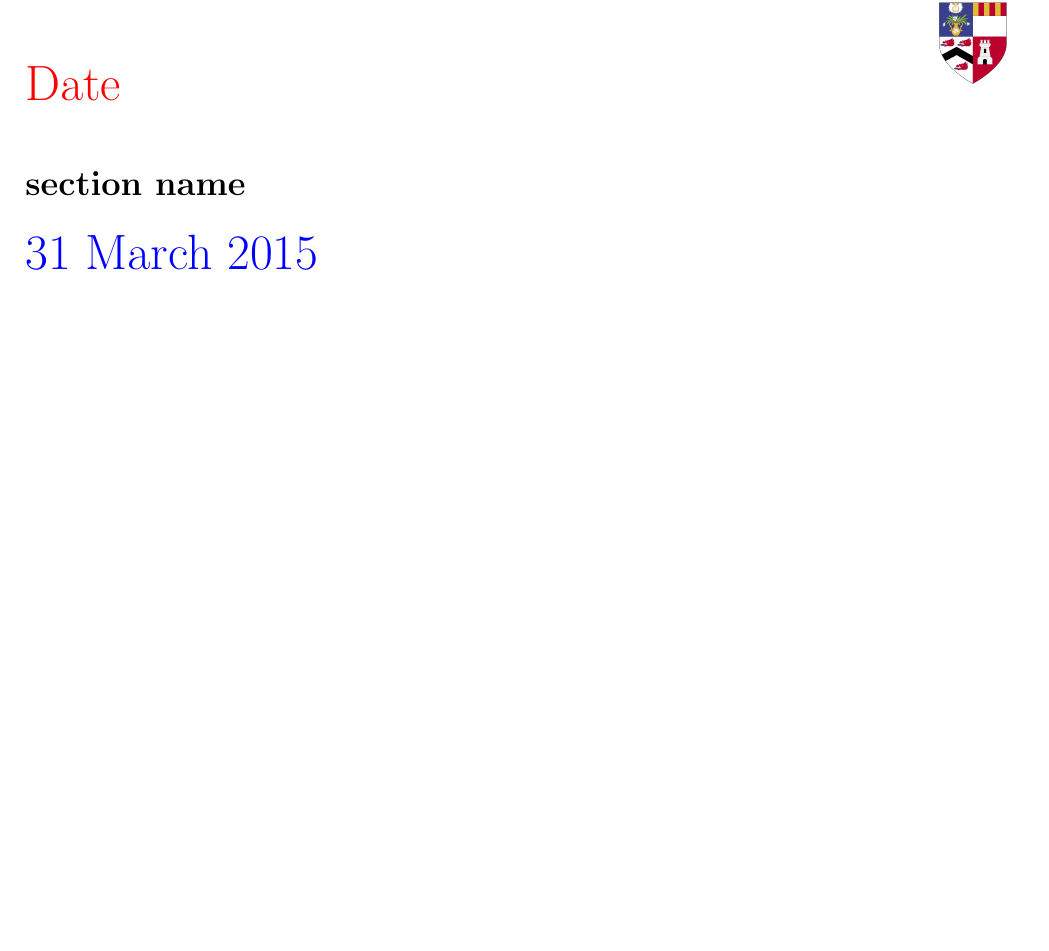
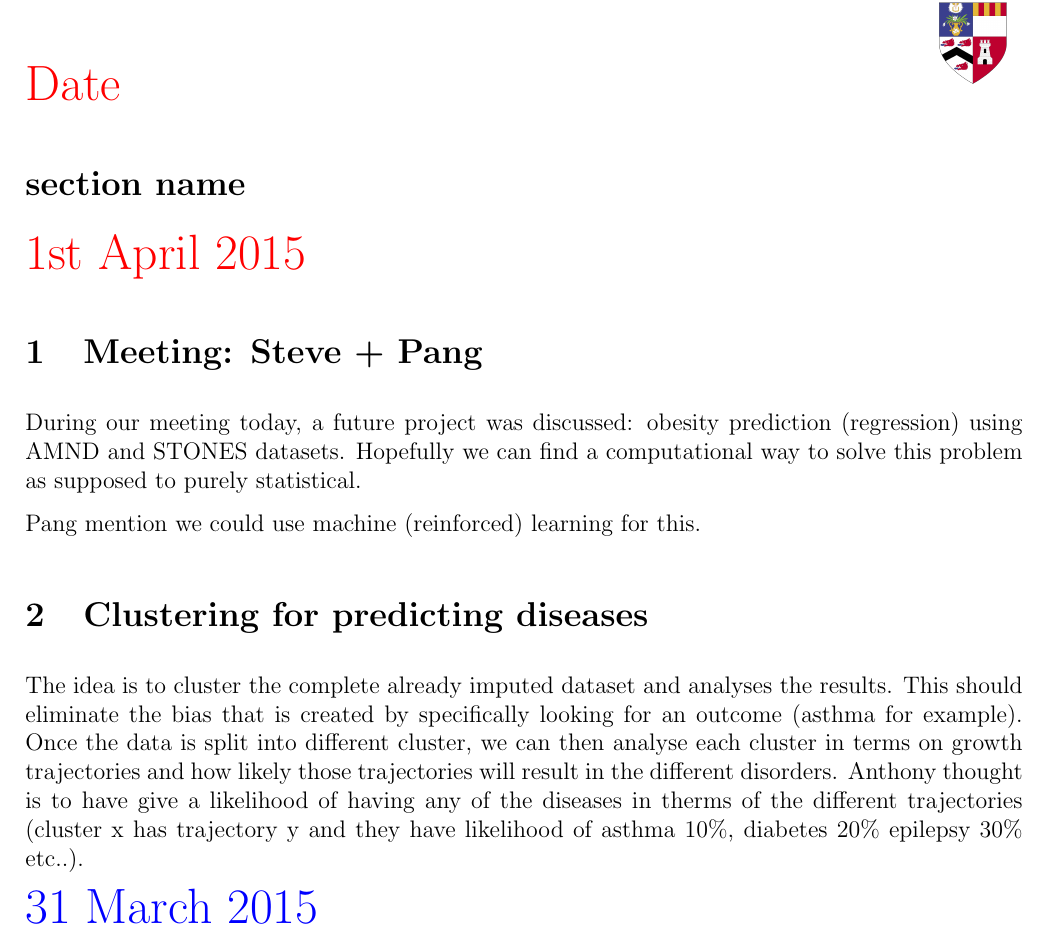
Before and after one commit to tonyc2700/phd, a LaTeX document (report/diary/diary.tex): part of page 1 of 2, cut so that both start at the same text, the shorter picture padded with empty space. Compiled offline with pdfLaTeX.

Commit message:
updated diary with meeting and thoughts

```diff
--- a/report/diary/diary.tex
+++ b/report/diary/diary.tex
@@ -12,12 +12,23 @@
 \univlogo
 
 
-
 \textcolor{red}{\Huge Date}
 \section*{section name} % (fold)
 \label{sec:section_name}
 
 % section section_name (end)
+
+\textcolor{red}{\Huge 1st April 2015}
+\section{Meeting: Steve + Pang} % (fold)
+\label{sec:meeting}
+During our meeting today, a future project was discussed: obesity prediction (regression) using AMND and STONES datasets. Hopefully we can find a computational way to solve this problem as supposed to purely statistical.
+
+Pang mention we could use machine (reinforced) learning for this.
+% section meeting (end)
+\section{Clustering for predicting diseases} % (fold)
+\label{sec:clustering_for_predicting_diseases}
+The idea is to cluster the complete already imputed dataset and analyses the results. This should eliminate the bias that is created by specifically looking for an outcome (asthma for example). Once the data is split into different cluster, we can then analyse each cluster in terms on growth trajectories and how likely those trajectories will result in the different disorders. Anthony thought is to have give a likelihood of having any of the diseases in therms of the different trajectories (cluster x has trajectory y and they have likelihood of asthma 10\%, diabetes 20\% epilepsy 30\% etc..).
+% section clustering_for_predicting_diseases (end)
 
 \textcolor{blue}{\Huge 31 March 2015}
 \section*{Latent Growth Modelling and Lavaan} % (fold)
```
Also changed, not shown: report/diary/diary.pdf, 4 other files.
